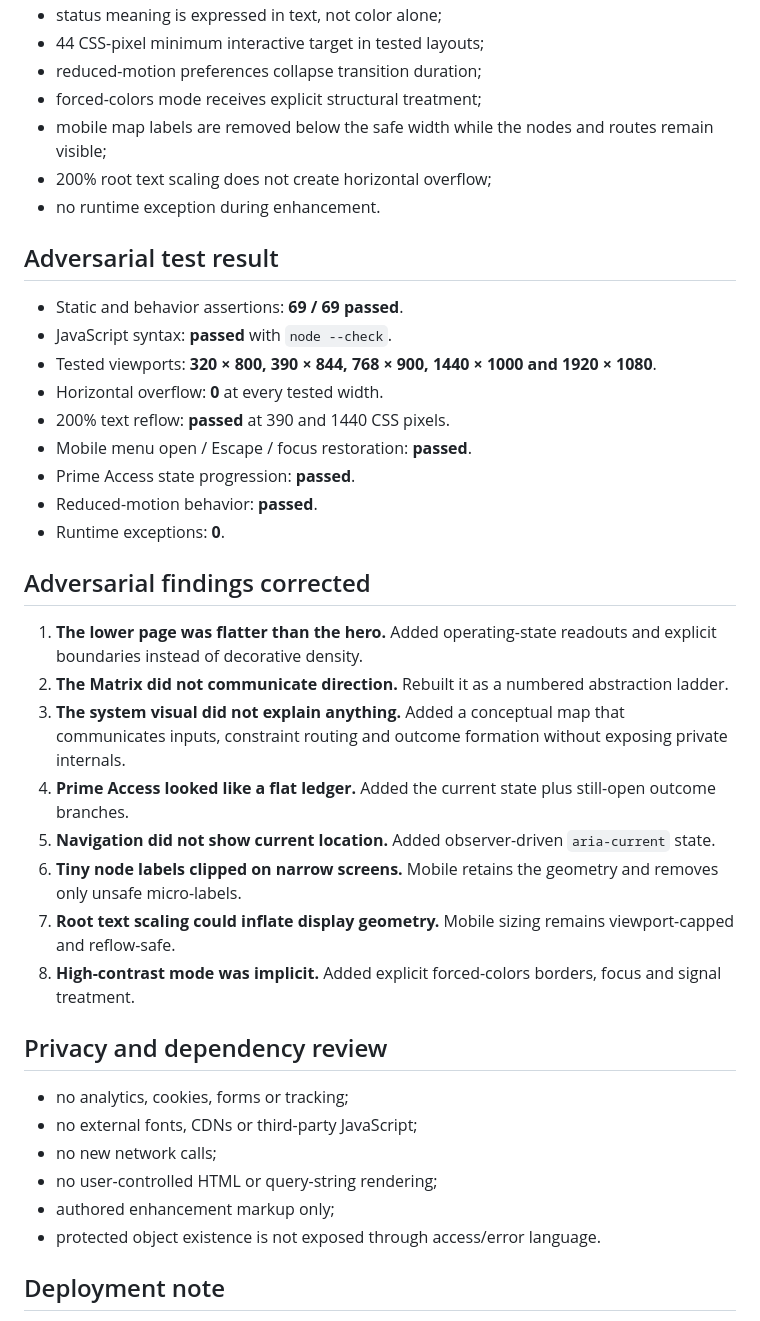
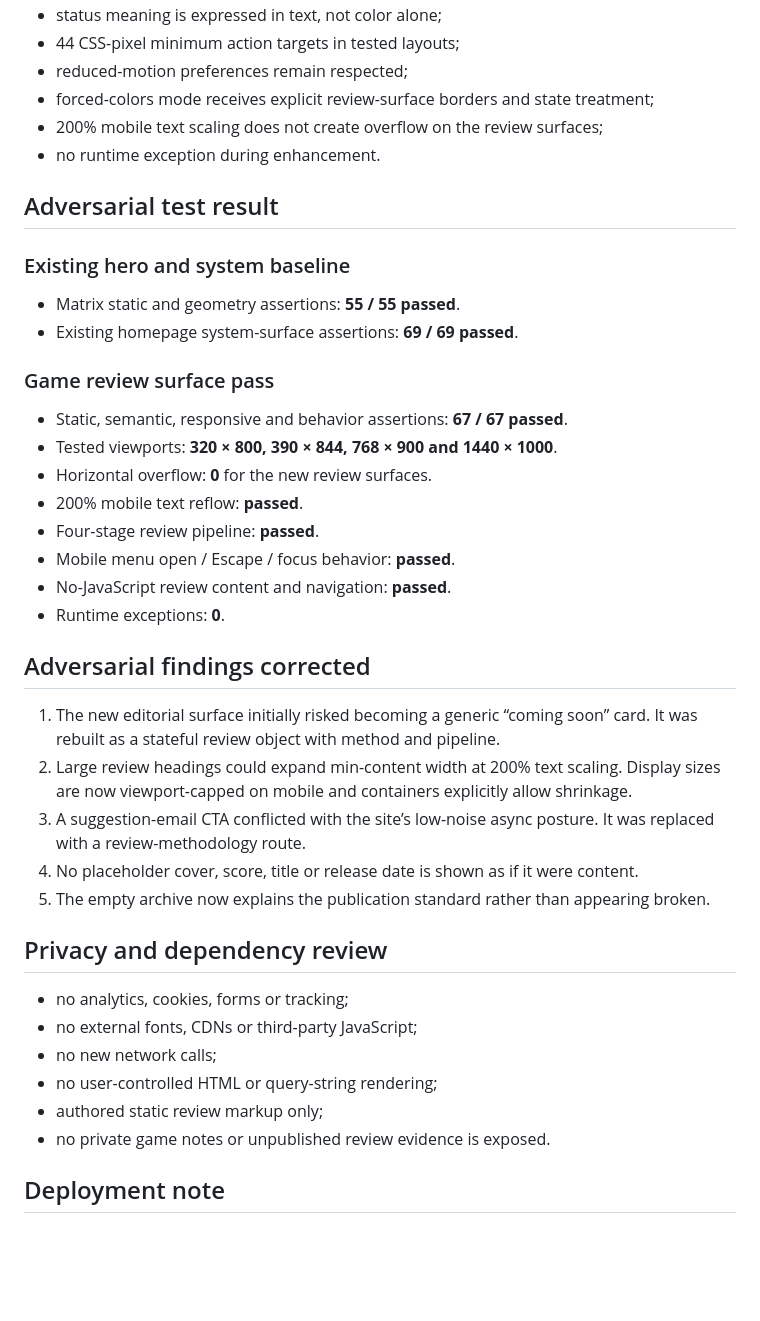
Before and after one commit to Final-Prime/final-prime.github.io, a Markdown page: docs/quality-report.md, the part around one of its changes. Drawn GitHub-style; blank space fills up the shorter version.

```diff
--- a/docs/quality-report.md
+++ b/docs/quality-report.md
@@ -64,33 +62,35 @@ Verified in the updated enhancement layer:
 - status meaning is expressed in text, not color alone;
-- 44 CSS-pixel minimum interactive target in tested layouts;
-- reduced-motion preferences collapse transition duration;
-- forced-colors mode receives explicit structural treatment;
-- mobile map labels are removed below the safe width while the nodes and routes remain visible;
-- 200% root text scaling does not create horizontal overflow;
+- 44 CSS-pixel minimum action targets in tested layouts;
+- reduced-motion preferences remain respected;
+- forced-colors mode receives explicit review-surface borders and state treatment;
+- 200% mobile text scaling does not create overflow on the review surfaces;
 - no runtime exception during enhancement.
 
 ## Adversarial test result
 
-- Static and behavior assertions: **69 / 69 passed**.
-- JavaScript syntax: **passed** with `node --check`.
-- Tested viewports: **320 × 800, 390 × 844, 768 × 900, 1440 × 1000 and 1920 × 1080**.
-- Horizontal overflow: **0** at every tested width.
-- 200% text reflow: **passed** at 390 and 1440 CSS pixels.
-- Mobile menu open / Escape / focus restoration: **passed**.
-- Prime Access state progression: **passed**.
-- Reduced-motion behavior: **passed**.
+### Existing hero and system baseline
+
+- Matrix static and geometry assertions: **55 / 55 passed**.
+- Existing homepage system-surface assertions: **69 / 69 passed**.
+
+### Game review surface pass
+
+- Static, semantic, responsive and behavior assertions: **67 / 67 passed**.
+- Tested viewports: **320 × 800, 390 × 844, 768 × 900 and 1440 × 1000**.
+- Horizontal overflow: **0** for the new review surfaces.
+- 200% mobile text reflow: **passed**.
+- Four-stage review pipeline: **passed**.
+- Mobile menu open / Escape / focus behavior: **passed**.
+- No-JavaScript review content and navigation: **passed**.
 - Runtime exceptions: **0**.
 
 ## Adversarial findings corrected
 
-1. **The lower page was flatter than the hero.** Added operating-state readouts and explicit boundaries instead of decorative density.
-2. **The Matrix did not communicate direction.** Rebuilt it as a numbered abstraction ladder.
-3. **The system visual did not explain anything.** Added a conceptual map that communicates inputs, constraint routing and outcome formation without exposing private internals.
-4. **Prime Access looked like a flat ledger.** Added the current state plus still-open outcome branches.
-5. **Navigation did not show current location.** Added observer-driven `aria-current` state.
-6. **Tiny node labels clipped on narrow screens.** Mobile retains the geometry and removes only unsafe micro-labels.
-7. **Root text scaling could inflate display geometry.** Mobile sizing remains viewport-capped and reflow-safe.
-8. **High-contrast mode was implicit.** Added explicit forced-colors borders, focus and signal treatment.
+1. The new editorial surface initially risked becoming a generic “coming soon” card. It was rebuilt as a stateful review object with method and pipeline.
+2. Large review headings could expand min-content width at 200% text scaling. Display sizes are now viewport-capped on mobile and containers explicitly allow shrinkage.
+3. A suggestion-email CTA conflicted with the site’s low-noise async posture. It was replaced with a review-methodology route.
+4. No placeholder cover, score, title or release date is shown as if it were content.
+5. The empty archive now explains the publication standard rather than appearing broken.
 
 ## Privacy and dependency review
 
@@ -98,8 +98,8 @@ Verified in the updated enhancement layer:
 - no external fonts, CDNs or third-party JavaScript;
 - no new network calls;
 - no user-controlled HTML or query-string rendering;
-- authored enhancement markup only;
-- protected object existence is not exposed through access/error language.
+- authored static review markup only;
+- no private game notes or unpublished review evidence is exposed.
 
 ## Deployment note
 
```
Also changed, not shown: other parts of docs/quality-report.md (+35 -37 lines).
